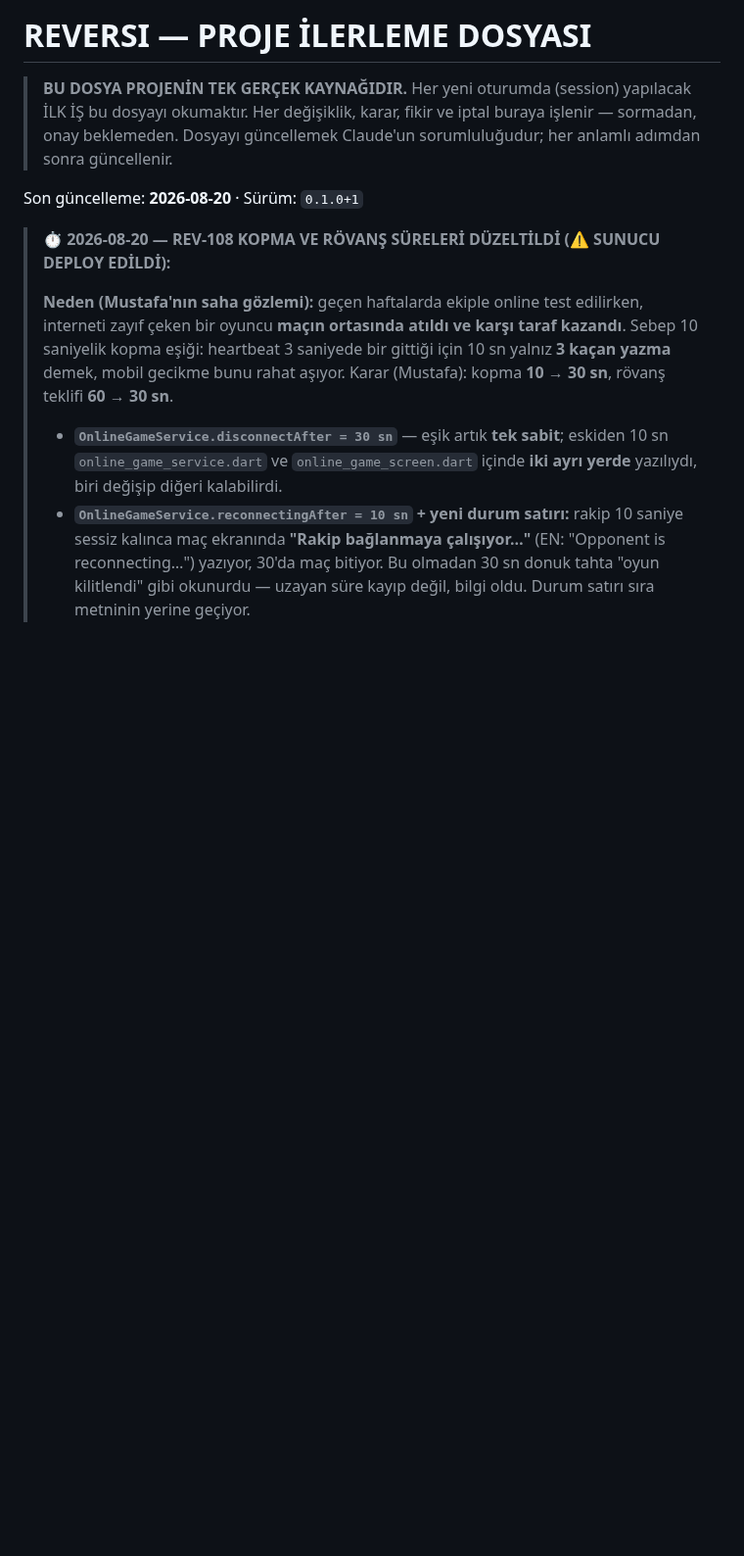
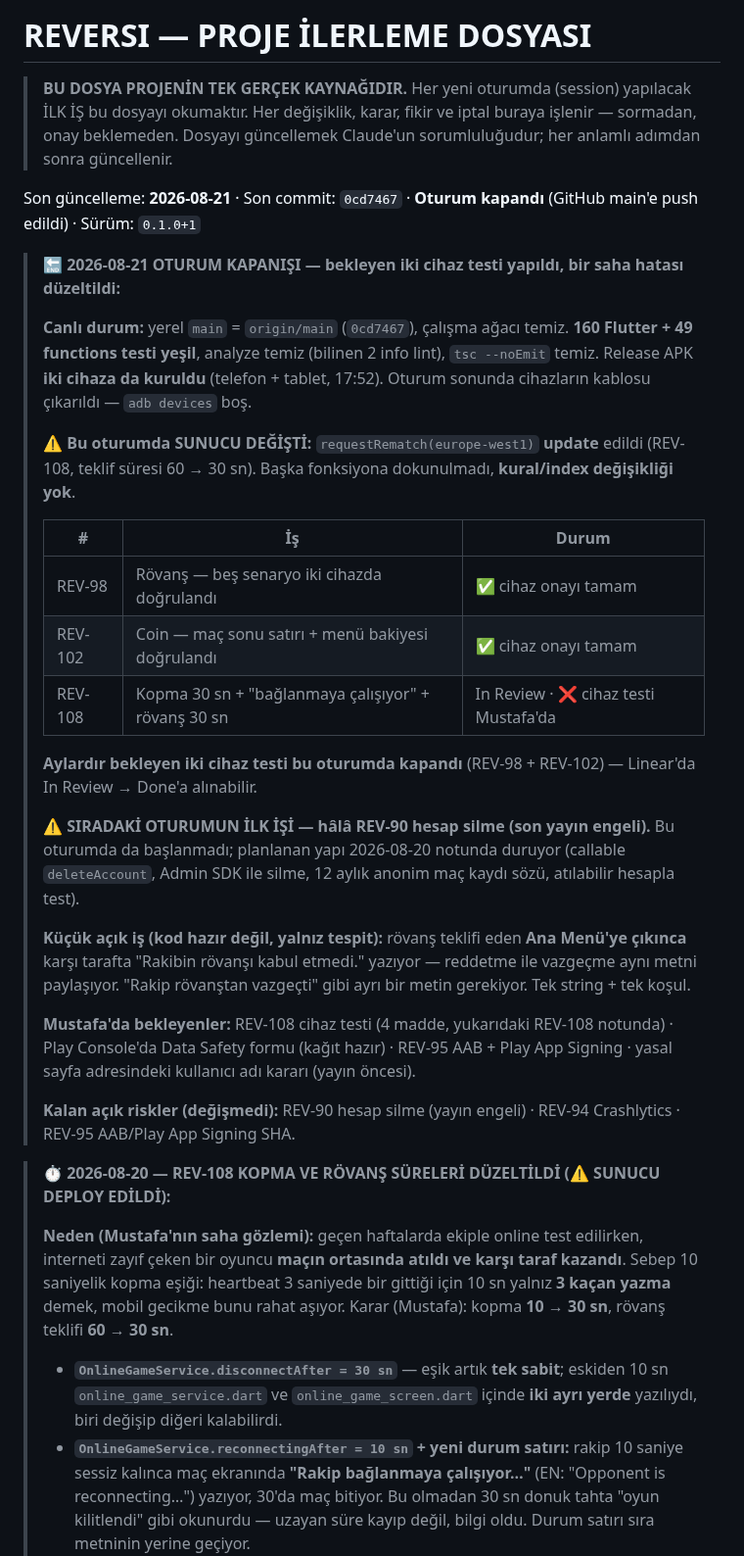
Before and after one commit to mkarakas61/Reversi, a Markdown page: PROGRESS.md, the part around the change. Shown at 98% size. Rendered like a GitHub page; blank space fills up the shorter version.

Commit message:
PROGRESS: 2026-08-21 oturum kapanışı
REV-98 + REV-102 cihaz onayı tamam, REV-108 gönderildi (sunucu deploy edildi).
Sıradaki oturumun ilk işi hâlâ REV-90 hesap silme.

Co-Authored-By: Claude Opus 5 <noreply@anthropic.com>

```diff
--- a/PROGRESS.md
+++ b/PROGRESS.md
@@ -5,7 +5,41 @@
 > Her değişiklik, karar, fikir ve iptal buraya işlenir — sormadan, onay beklemeden.
 > Dosyayı güncellemek Claude'un sorumluluğudur; her anlamlı adımdan sonra güncellenir.
 
-Son güncelleme: **2026-08-20** · Sürüm: `0.1.0+1`
+Son güncelleme: **2026-08-21** · Son commit: `0cd7467` · **Oturum kapandı** (GitHub main'e push edildi) · Sürüm: `0.1.0+1`
+
+> **🔚 2026-08-21 OTURUM KAPANIŞI — bekleyen iki cihaz testi yapıldı, bir saha hatası düzeltildi:**
+>
+> **Canlı durum:** yerel `main` = `origin/main` (`0cd7467`), çalışma ağacı temiz.
+> **160 Flutter + 49 functions testi yeşil**, analyze temiz (bilinen 2 info lint), `tsc --noEmit` temiz.
+> Release APK **iki cihaza da kuruldu** (telefon + tablet, 17:52). Oturum sonunda cihazların
+> kablosu çıkarıldı — `adb devices` boş.
+>
+> **⚠️ Bu oturumda SUNUCU DEĞİŞTİ:** `requestRematch(europe-west1)` **update** edildi (REV-108,
+> teklif süresi 60 → 30 sn). Başka fonksiyona dokunulmadı, **kural/index değişikliği yok**.
+>
+> | # | İş | Durum |
+> |---|---|---|
+> | REV-98 | Rövanş — beş senaryo iki cihazda doğrulandı | ✅ cihaz onayı tamam |
+> | REV-102 | Coin — maç sonu satırı + menü bakiyesi doğrulandı | ✅ cihaz onayı tamam |
+> | REV-108 | Kopma 30 sn + "bağlanmaya çalışıyor" + rövanş 30 sn | In Review · ❌ cihaz testi Mustafa'da |
+>
+> **Aylardır bekleyen iki cihaz testi bu oturumda kapandı** (REV-98 + REV-102) — Linear'da
+> In Review → Done'a alınabilir.
+>
+> **⚠️ SIRADAKİ OTURUMUN İLK İŞİ — hâlâ REV-90 hesap silme (son yayın engeli).** Bu oturumda da
+> başlanmadı; planlanan yapı 2026-08-20 notunda duruyor (callable `deleteAccount`, Admin SDK ile
+> silme, 12 aylık anonim maç kaydı sözü, atılabilir hesapla test).
+>
+> **Küçük açık iş (kod hazır değil, yalnız tespit):** rövanş teklifi eden **Ana Menü'ye çıkınca**
+> karşı tarafta "Rakibin rövanşı kabul etmedi." yazıyor — reddetme ile vazgeçme aynı metni
+> paylaşıyor. "Rakip rövanştan vazgeçti" gibi ayrı bir metin gerekiyor. Tek string + tek koşul.
+>
+> **Mustafa'da bekleyenler:** REV-108 cihaz testi (4 madde, yukarıdaki REV-108 notunda) ·
+> Play Console'da Data Safety formu (kağıt hazır) · REV-95 AAB + Play App Signing ·
+> yasal sayfa adresindeki kullanıcı adı kararı (yayın öncesi).
+>
+> **Kalan açık riskler (değişmedi):** REV-90 hesap silme (yayın engeli) · REV-94 Crashlytics ·
+> REV-95 AAB/Play App Signing SHA.
 
 > **⏱️ 2026-08-20 — REV-108 KOPMA VE RÖVANŞ SÜRELERİ DÜZELTİLDİ (⚠️ SUNUCU DEPLOY EDİLDİ):**
 >
```
